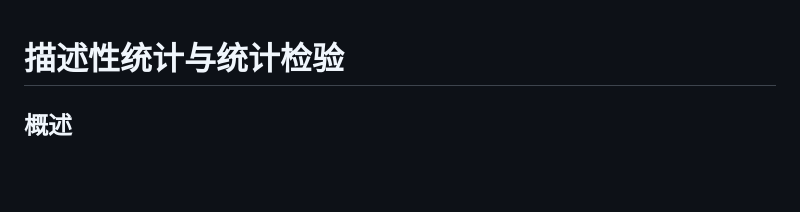
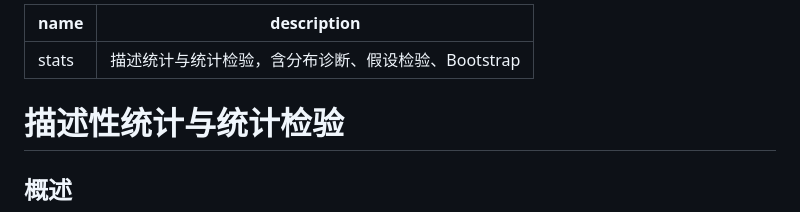
Before and after one commit to kimmy-sil/empirical-paper-cc, a Markdown page: skills/stats/SKILL.md, the part around the change. Rendered like a GitHub page; blank space fills up the shorter version.

```diff
--- a/skills/stats/SKILL.md
+++ b/skills/stats/SKILL.md
@@ -1,3 +1,8 @@
+---
+name: stats
+description: "描述统计与统计检验，含分布诊断、假设检验、Bootstrap"
+---
+
 # 描述性统计与统计检验
 
 ## 概述
```
